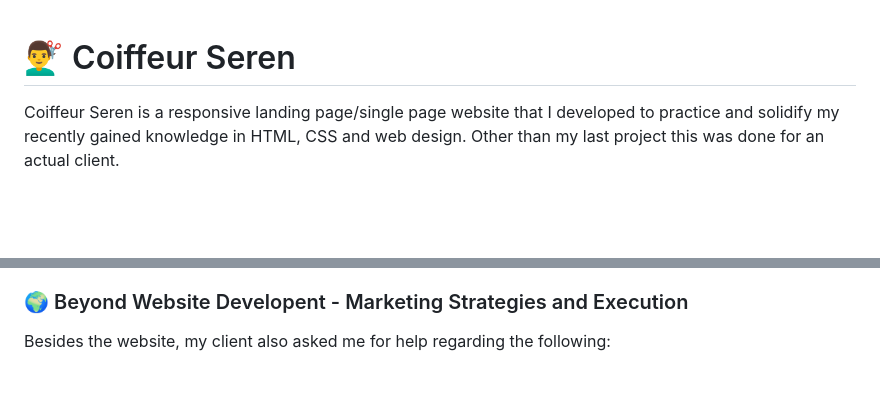
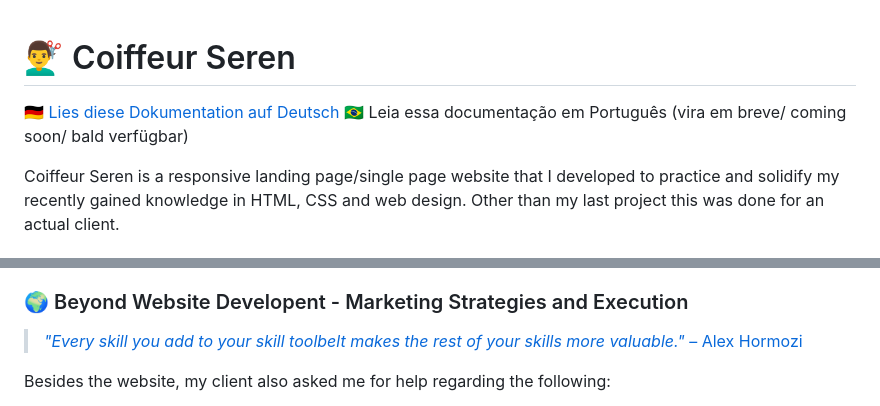
Before and after one commit to xMazzmax/coiffeur-seren, a Markdown page: README.md, 2 parts joined by grey strips. Rendered like a GitHub page; blank space fills up the shorter version.

Commit message:
add link to German documentation and quote to "First Meeting Preparation" section

```diff
--- a/README.md
+++ b/README.md
@@ -1,4 +1,7 @@
 # 💇‍♂️ Coiffeur Seren
+
+[🇩🇪 Lies diese Dokumentation auf Deutsch](https://github.com/xMazzmax/coiffeur-seren/blob/master/README_DE.md)
+🇧🇷 Leia essa documentação em Português (vira em breve/ coming soon/ bald verfügbar)
 
 Coiffeur Seren is a responsive landing page/single page website that I developed to practice and solidify my recently gained knowledge in HTML, CSS and web design. Other than my last project this was done for an actual client.
 
@@ -154,6 +157,8 @@ During our meeting I went over the questionaire I'd prepared and only asked him
 I agreed with my client's decision that the website should be as simple as possible. My definition of greatness is achieved, not when there is nothing more to add, but when there is nothing unnecessary left to take away from a product or service so that the user can achieve his goals as simple as possible and as fast as possible. Adding more value with less stuff isn't easy, in fact it's way harder. My philosophy is that it's the responsibility of the service provider to take on the burden of that complexity in order to add as much value as possible to his customers. In regards to software, I think that to the users, software are primarily tools and tools should make their life easier, not harder. That's the approach I personally take and the goal I aim towards when providing any kind of service or product, not just software development.
 
 ### 🌍 Beyond Website Developent - Marketing Strategies and Execution
+
+> [_"Every skill you add to your skill toolbelt makes the rest of your skills more valuable."_ – Alex Hormozi](https://youtube.com/shorts/M0Mq_q3gVXA?si=iuBANp5p1ZK4KSjz)
 
 Besides the website, my client also asked me for help regarding the following:
 
```
